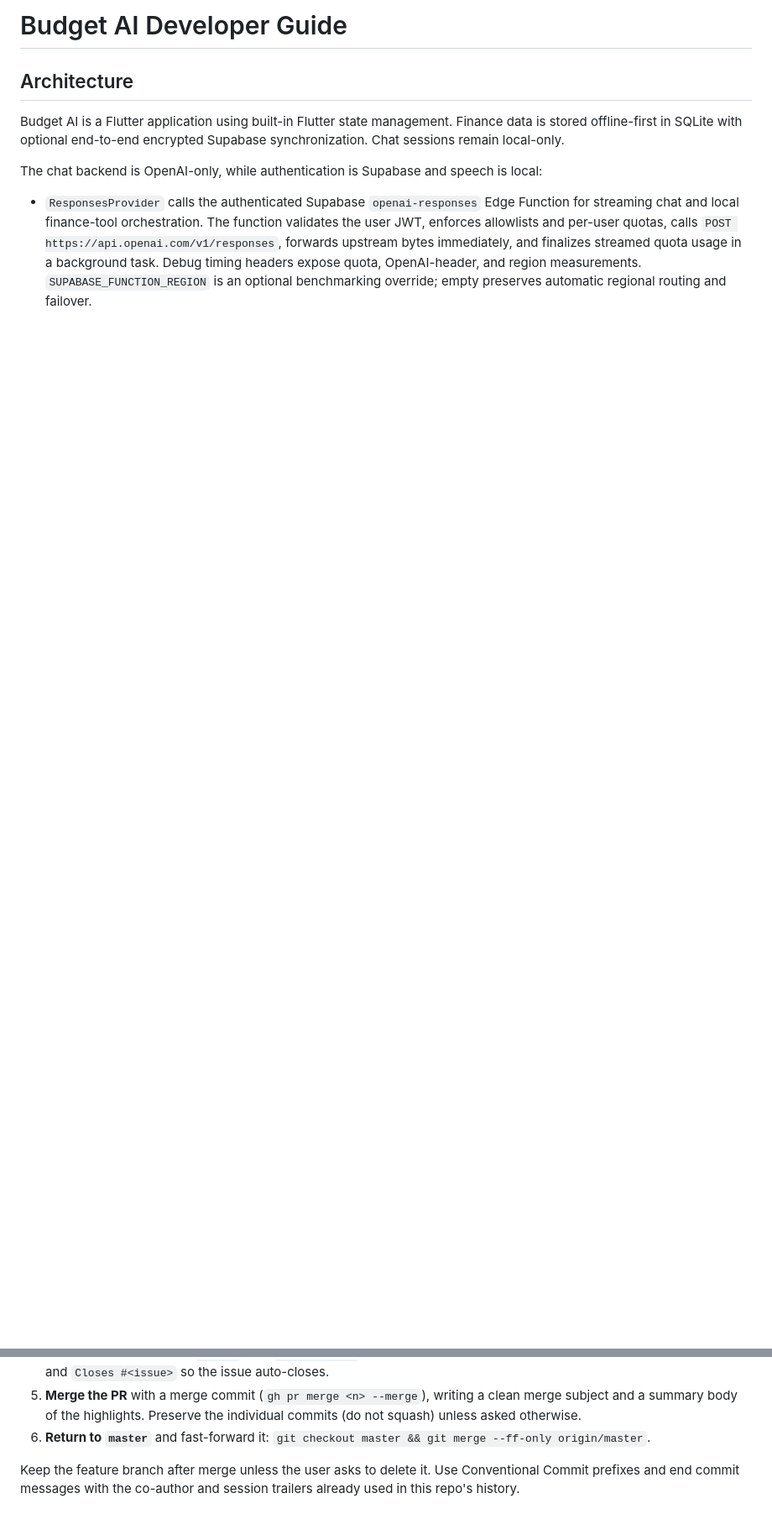
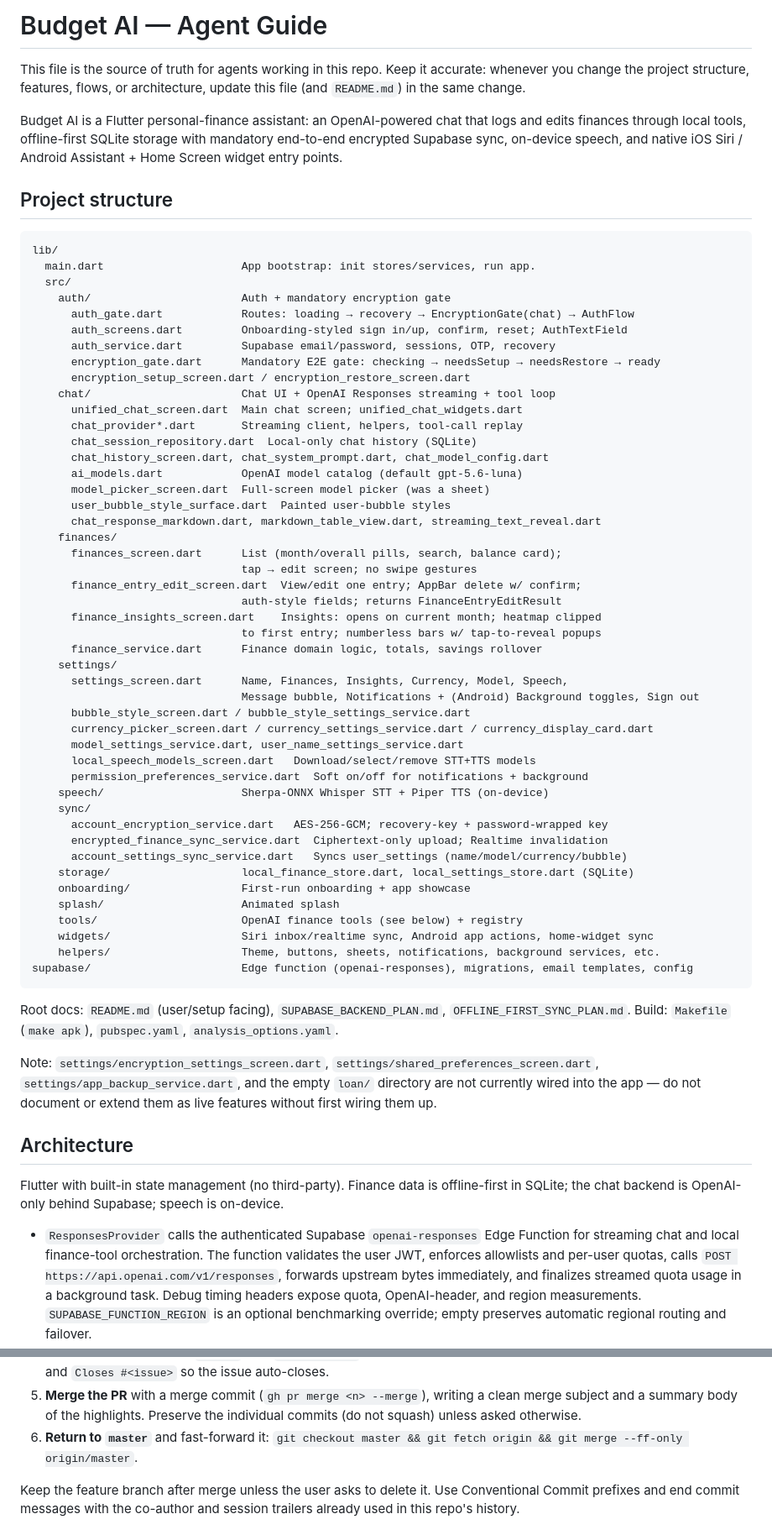
Before and after one commit to muzzammil763/Budget-AI, a Markdown page: AGENTS.md, 2 parts joined by grey strips. Shown at 84% size. Rendered like a GitHub page; blank space fills up the shorter version.

````diff
--- a/AGENTS.md
+++ b/AGENTS.md
@@ -1,12 +1,78 @@
-# Budget AI Developer Guide
+# Budget AI — Agent Guide
+
+This file is the source of truth for agents working in this repo. Keep it
+accurate: whenever you change the project structure, features, flows, or
+architecture, update this file (and `README.md`) in the same change.
+
+Budget AI is a Flutter personal-finance assistant: an OpenAI-powered chat that
+logs and edits finances through local tools, offline-first SQLite storage with
+mandatory end-to-end encrypted Supabase sync, on-device speech, and native iOS
+Siri / Android Assistant + Home Screen widget entry points.
+
+## Project structure
+
+```
+lib/
+  main.dart                     App bootstrap: init stores/services, run app.
+  src/
+    auth/                       Auth + mandatory encryption gate
+      auth_gate.dart            Routes: loading → recovery → EncryptionGate(chat) → AuthFlow
+      auth_screens.dart         Onboarding-styled sign in/up, confirm, reset; AuthTextField
+      auth_service.dart         Supabase email/password, sessions, OTP, recovery
+      encryption_gate.dart      Mandatory E2E gate: checking → needsSetup → needsRestore → ready
+      encryption_setup_screen.dart / encryption_restore_screen.dart
+    chat/                       Chat UI + OpenAI Responses streaming + tool loop
+      unified_chat_screen.dart  Main chat screen; unified_chat_widgets.dart
+      chat_provider*.dart       Streaming client, helpers, tool-call replay
+      chat_session_repository.dart  Local-only chat history (SQLite)
+      chat_history_screen.dart, chat_system_prompt.dart, chat_model_config.dart
+      ai_models.dart            OpenAI model catalog (default gpt-5.6-luna)
+      model_picker_screen.dart  Full-screen model picker (was a sheet)
+      user_bubble_style_surface.dart  Painted user-bubble styles
+      chat_response_markdown.dart, markdown_table_view.dart, streaming_text_reveal.dart
+    finances/
+      finances_screen.dart      List (month/overall pills, search, balance card);
+                                tap → edit screen; no swipe gestures
+      finance_entry_edit_screen.dart  View/edit one entry; AppBar delete w/ confirm;
+                                auth-style fields; returns FinanceEntryEditResult
+      finance_insights_screen.dart    Insights: opens on current month; heatmap clipped
+                                to first entry; numberless bars w/ tap-to-reveal popups
+      finance_service.dart      Finance domain logic, totals, savings rollover
+    settings/
+      settings_screen.dart      Name, Finances, Insights, Currency, Model, Speech,
+                                Message bubble, Notifications + (Android) Background toggles, Sign out
+      bubble_style_screen.dart / bubble_style_settings_service.dart
+      currency_picker_screen.dart / currency_settings_service.dart / currency_display_card.dart
+      model_settings_service.dart, user_name_settings_service.dart
+      local_speech_models_screen.dart   Download/select/remove STT+TTS models
+      permission_preferences_service.dart  Soft on/off for notifications + background
+    speech/                     Sherpa-ONNX Whisper STT + Piper TTS (on-device)
+    sync/
+      account_encryption_service.dart   AES-256-GCM; recovery-key + password-wrapped key
+      encrypted_finance_sync_service.dart  Ciphertext-only upload; Realtime invalidation
+      account_settings_sync_service.dart   Syncs user_settings (name/model/currency/bubble)
+    storage/                    local_finance_store.dart, local_settings_store.dart (SQLite)
+    onboarding/                 First-run onboarding + app showcase
+    splash/                     Animated splash
+    tools/                      OpenAI finance tools (see below) + registry
+    widgets/                    Siri inbox/realtime sync, Android app actions, home-widget sync
+    helpers/                    Theme, buttons, sheets, notifications, background services, etc.
+supabase/                       Edge function (openai-responses), migrations, email templates, config
+```
+
+Root docs: `README.md` (user/setup facing), `SUPABASE_BACKEND_PLAN.md`,
+`OFFLINE_FIRST_SYNC_PLAN.md`. Build: `Makefile` (`make apk`), `pubspec.yaml`,
+`analysis_options.yaml`.
+
+Note: `settings/encryption_settings_screen.dart`,
+`settings/shared_preferences_screen.dart`, `settings/app_backup_service.dart`,
+and the empty `loan/` directory are not currently wired into the app — do not
+document or extend them as live features without first wiring them up.
 
 ## Architecture
 
-Budget AI is a Flutter application using built-in Flutter state management.
-Finance data is stored offline-first in SQLite with optional end-to-end
-encrypted Supabase synchronization. Chat sessions remain local-only.
-
-The chat backend is OpenAI-only, while authentication is Supabase and speech is
-local:
+Flutter with built-in state management (no third-party). Finance data is
+offline-first in SQLite; the chat backend is OpenAI-only behind Supabase;
+speech is on-device.
 
 - `ResponsesProvider` calls the authenticated Supabase `openai-responses` Edge Function for streaming chat and local finance-tool orchestration. The function validates the user JWT, enforces allowlists and per-user quotas, calls `POST https://api.openai.com/v1/responses`, forwards upstream bytes immediately, and finalizes streamed quota usage in a background task. Debug timing headers expose quota, OpenAI-header, and region measurements. `SUPABASE_FUNCTION_REGION` is an optional benchmarking override; empty preserves automatic regional routing and failover.
@@ -63,7 +122,7 @@ trivial non-code edit, you may commit directly; otherwise default to this.
    clean merge subject and a summary body of the highlights. Preserve the
    individual commits (do not squash) unless asked otherwise.
 6. **Return to `master`** and fast-forward it:
-   `git checkout master && git merge --ff-only origin/master`.
+   `git checkout master && git fetch origin && git merge --ff-only origin/master`.
 
 Keep the feature branch after merge unless the user asks to delete it. Use
 Conventional Commit prefixes and end commit messages with the co-author and
````
Also changed, not shown: other parts of AGENTS.md (+19 -26 lines), README.md (+20 -12 lines).
